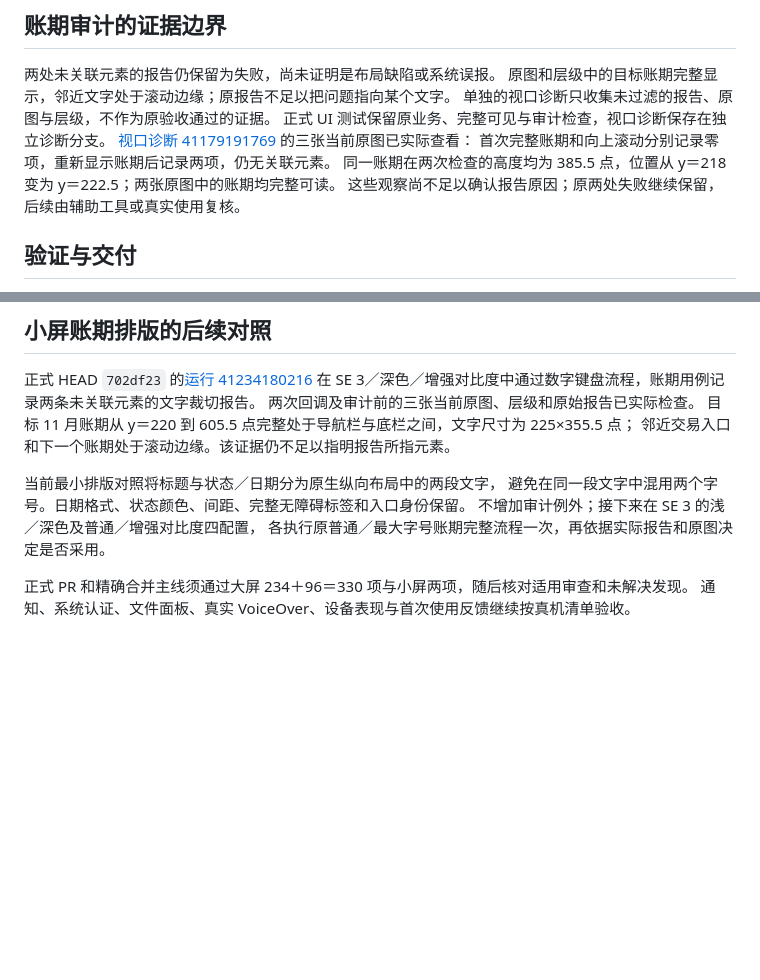
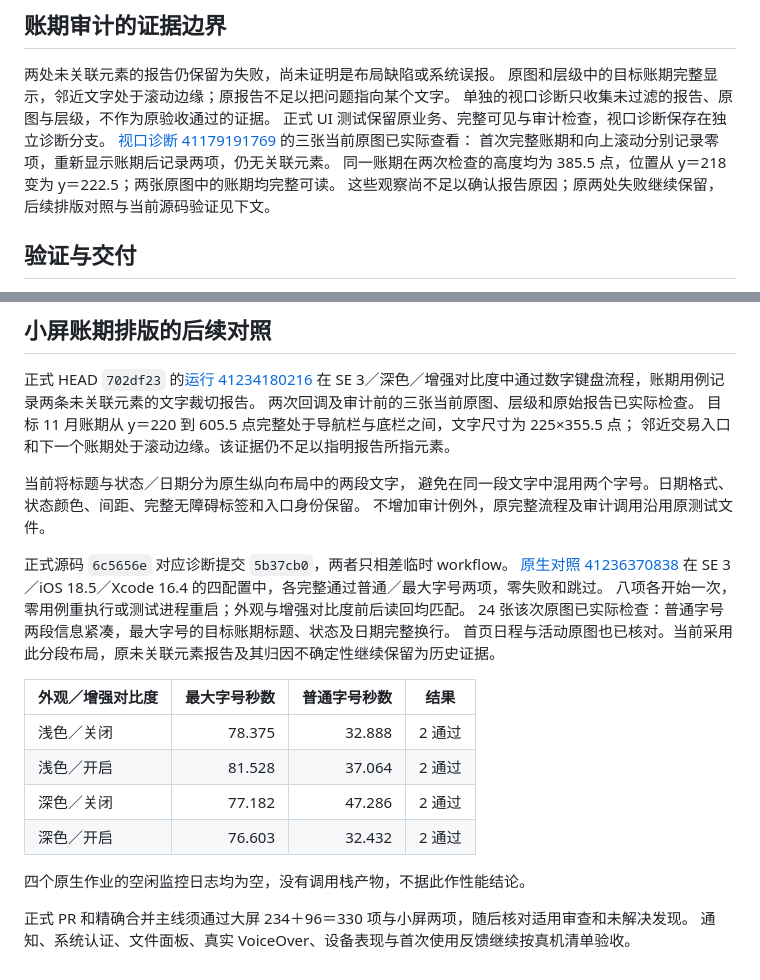
Before and after one commit to maxduke/card-pilot, a Markdown page: docs/ux-primary-action-contrast-2026-10-31.md, 2 parts joined by grey strips. Rendered like a GitHub page; blank space fills up the shorter version.

Commit message:
docs: record native billing row validation

```diff
--- a/docs/ux-primary-action-contrast-2026-10-31.md
+++ b/docs/ux-primary-action-contrast-2026-10-31.md
@@ -36,7 +36,7 @@ O04／O18／O21 的剩余验收核对发现，既有外观验证没有明确启
 [视口诊断 41179191769](https://github.com/maxduke/card-pilot/actions/runs/41179191769) 的三张当前原图已实际查看：
 首次完整账期和向上滚动分别记录零项，重新显示账期后记录两项，仍无关联元素。
 同一账期在两次检查的高度均为 385.5 点，位置从 y＝218 变为 y＝222.5；两张原图中的账期均完整可读。
-这些观察尚不足以确认报告原因；原两处失败继续保留，后续由辅助工具或真实使用复核。
+这些观察尚不足以确认报告原因；原两处失败继续保留，后续排版对照与当前源码验证见下文。
 
 ## 验证与交付
 
@@ -123,10 +123,25 @@ App 主线程共 327 个样本，其中 212 个分别经过首页数量、空状
 目标 11 月账期从 y＝220 到 605.5 点完整处于导航栏与底栏之间，文字尺寸为 225×355.5 点；
 邻近交易入口和下一个账期处于滚动边缘。该证据仍不足以指明报告所指元素。
 
-当前最小排版对照将标题与状态／日期分为原生纵向布局中的两段文字，
+当前将标题与状态／日期分为原生纵向布局中的两段文字，
 避免在同一段文字中混用两个字号。日期格式、状态颜色、间距、完整无障碍标签和入口身份保留。
-不增加审计例外；接下来在 SE 3 的浅／深色及普通／增强对比度四配置，
-各执行原普通／最大字号账期完整流程一次，再依据实际报告和原图决定是否采用。
+不增加审计例外，原完整流程及审计调用沿用原测试文件。
+
+正式源码 `6c5656e` 对应诊断提交 `5b37cb0`，两者只相差临时 workflow。
+[原生对照 41236370838](https://github.com/maxduke/card-pilot/actions/runs/41236370838)
+在 SE 3／iOS 18.5／Xcode 16.4 的四配置中，各完整通过普通／最大字号两项，零失败和跳过。
+八项各开始一次，零用例重执行或测试进程重启；外观与增强对比度前后读回均匹配。
+24 张该次原图已实际检查：普通字号两段信息紧凑，最大字号的目标账期标题、状态及日期完整换行。
+首页日程与活动原图也已核对。当前采用此分段布局，原未关联元素报告及其归因不确定性继续保留为历史证据。
+
+| 外观／增强对比度 | 最大字号秒数 | 普通字号秒数 | 结果 |
+| --- | ---: | ---: | --- |
+| 浅色／关闭 | 78.375 | 32.888 | 2 通过 |
+| 浅色／开启 | 81.528 | 37.064 | 2 通过 |
+| 深色／关闭 | 77.182 | 47.286 | 2 通过 |
+| 深色／开启 | 76.603 | 32.432 | 2 通过 |
+
+四个原生作业的空闲监控日志均为空，没有调用栈产物，不据此作性能结论。
 
 正式 PR 和精确合并主线须通过大屏 234＋96＝330 项与小屏两项，随后核对适用审查和未解决发现。
 通知、系统认证、文件面板、真实 VoiceOver、设备表现与首次使用反馈继续按真机清单验收。
```
Also changed, not shown: PLAN.md (+4 -1 lines).
